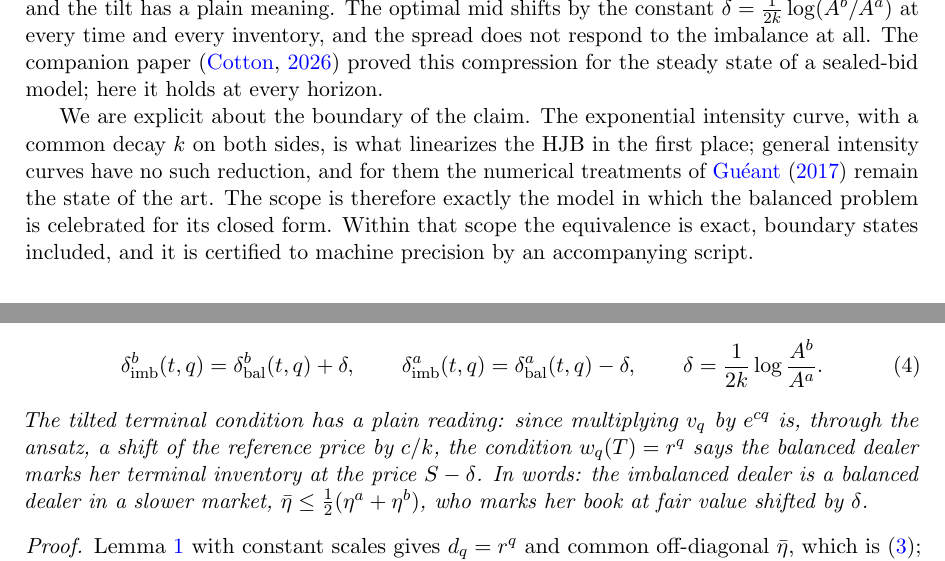
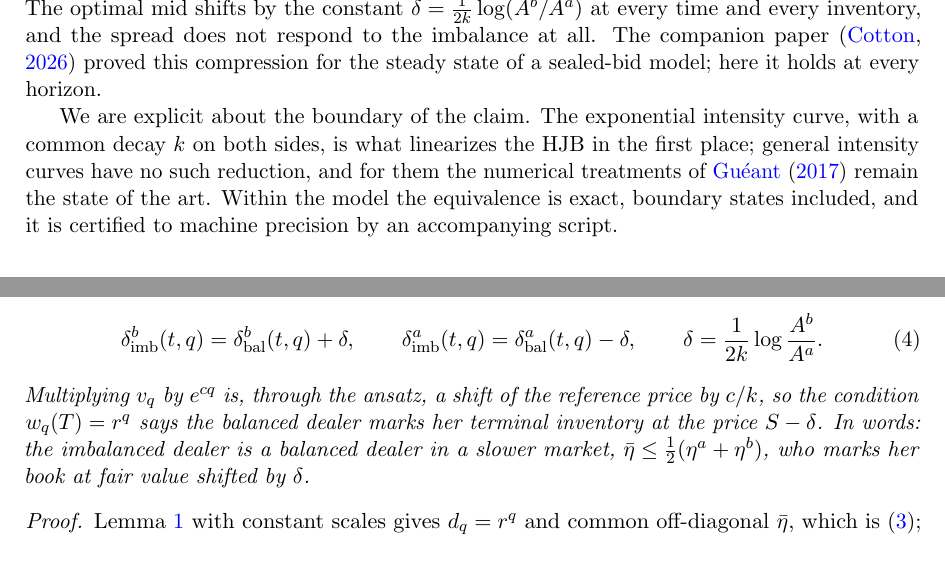
Before and after one commit to microprediction/inventory, a LaTeX paper (papers/finite_horizon_imbalance/finite_horizon_imbalance.tex): two parts of pages 2 and 3 of 5, joined at a grey line, cut so that both start at the same text. Compiled offline with pdfLaTeX.

Commit message:
P1: remove flourishes (tilt-has-a-plain-meaning, celebrated-for-closed-form, anadiplosis)
Co-Authored-By: Claude Fable 5 <noreply@anthropic.com>

```diff
--- a/papers/finite_horizon_imbalance/finite_horizon_imbalance.tex
+++ b/papers/finite_horizon_imbalance/finite_horizon_imbalance.tex
@@ -30,9 +30,9 @@ In the exponential-intensity market making model of \citet{glft2012}, the balanc
 
 \citet{avellaneda2008} posed the modern market making problem, and \citet{glft2012} solved it: with exponential fill intensities $\lambda(\delta) = A e^{-k\delta}$ and symmetric buy and sell scales, the Hamilton--Jacobi--Bellman equation reduces to a linear system of ordinary differential equations indexed by inventory. The symmetry of the scales is load-bearing in that solution. When customers are more often sellers than buyers the scales differ, and the treatments of the asymmetric case are numerical \citep{gueant2017,bergaultgueant2021}.
 
-This note makes a single observation and develops its consequence. Within the exponential-intensity model, the imbalanced linear system is conjugate to the balanced one: a diagonal transform absorbs the asymmetry into a geometric-mean intensity and a tilted terminal condition, and the tilt has a plain meaning. The optimal mid shifts by the constant $\delta = \tfrac{1}{2k}\log(A^b/A^a)$ at every time and every inventory, and the spread does not respond to the imbalance at all. The companion paper \citep{cotton2026skew} proved this compression for the steady state of a sealed-bid model; here it holds at every horizon.
+This note makes a single observation and develops its consequence. Within the exponential-intensity model, the imbalanced linear system is conjugate to the balanced one: a diagonal transform absorbs the asymmetry into a geometric-mean intensity and a tilted terminal condition. The optimal mid shifts by the constant $\delta = \tfrac{1}{2k}\log(A^b/A^a)$ at every time and every inventory, and the spread does not respond to the imbalance at all. The companion paper \citep{cotton2026skew} proved this compression for the steady state of a sealed-bid model; here it holds at every horizon.
 
-We are explicit about the boundary of the claim. The exponential intensity curve, with a common decay $k$ on both sides, is what linearizes the HJB in the first place; general intensity curves have no such reduction, and for them the numerical treatments of \citet{gueant2017} remain the state of the art. The scope is therefore exactly the model in which the balanced problem is celebrated for its closed form. Within that scope the equivalence is exact, boundary states included, and it is certified to machine precision by an accompanying script.
+We are explicit about the boundary of the claim. The exponential intensity curve, with a common decay $k$ on both sides, is what linearizes the HJB in the first place; general intensity curves have no such reduction, and for them the numerical treatments of \citet{gueant2017} remain the state of the art. Within the model the equivalence is exact, boundary states included, and it is certified to machine precision by an accompanying script.
 
 \section{The reduced system with imbalanced flow}\label{sec:model}
 
@@ -79,7 +79,7 @@ and the quotes of the imbalanced problem are those of the balanced problem displ
 \qquad
 \delta = \frac{1}{2k}\log\frac{A^b}{A^a} .
 \end{equation}
-The tilted terminal condition has a plain reading: since multiplying $v_q$ by $e^{cq}$ is, through the ansatz, a shift of the reference price by $c/k$, the condition $w_q(T) = r^q$ says the balanced dealer marks her terminal inventory at the price $S - \delta$. In words: the imbalanced dealer is a balanced dealer in a slower market, $\bar\eta \le \tfrac{1}{2}(\eta^a + \eta^b)$, who marks her book at fair value shifted by $\delta$.
+Multiplying $v_q$ by $e^{cq}$ is, through the ansatz, a shift of the reference price by $c/k$, so the condition $w_q(T) = r^q$ says the balanced dealer marks her terminal inventory at the price $S - \delta$. In words: the imbalanced dealer is a balanced dealer in a slower market, $\bar\eta \le \tfrac{1}{2}(\eta^a + \eta^b)$, who marks her book at fair value shifted by $\delta$.
 \end{theorem}
 
 \begin{proof}
```
Also changed, not shown: papers/finite_horizon_imbalance/finite_horizon_imbalance.tex (6 more changed lines).
